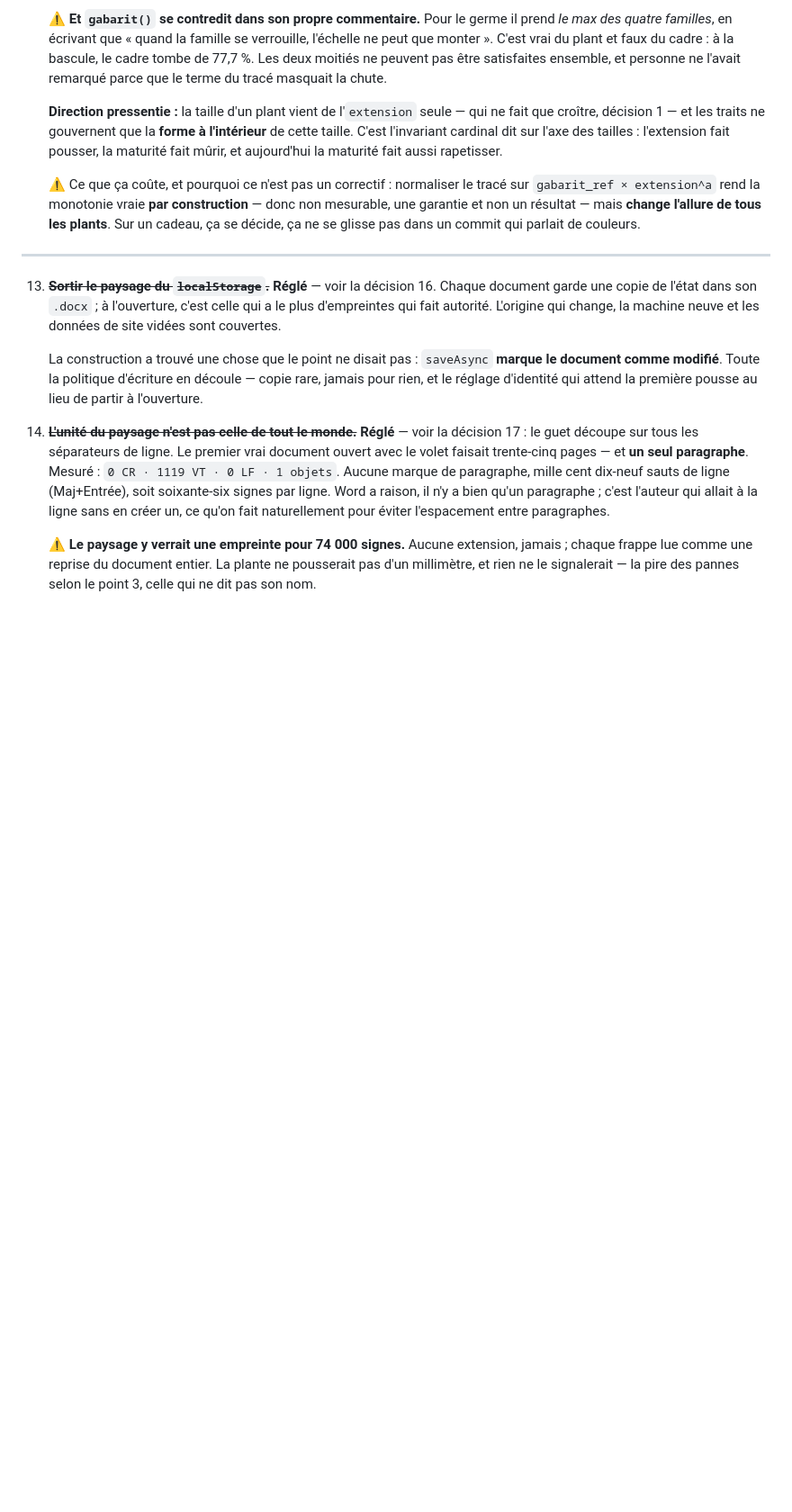
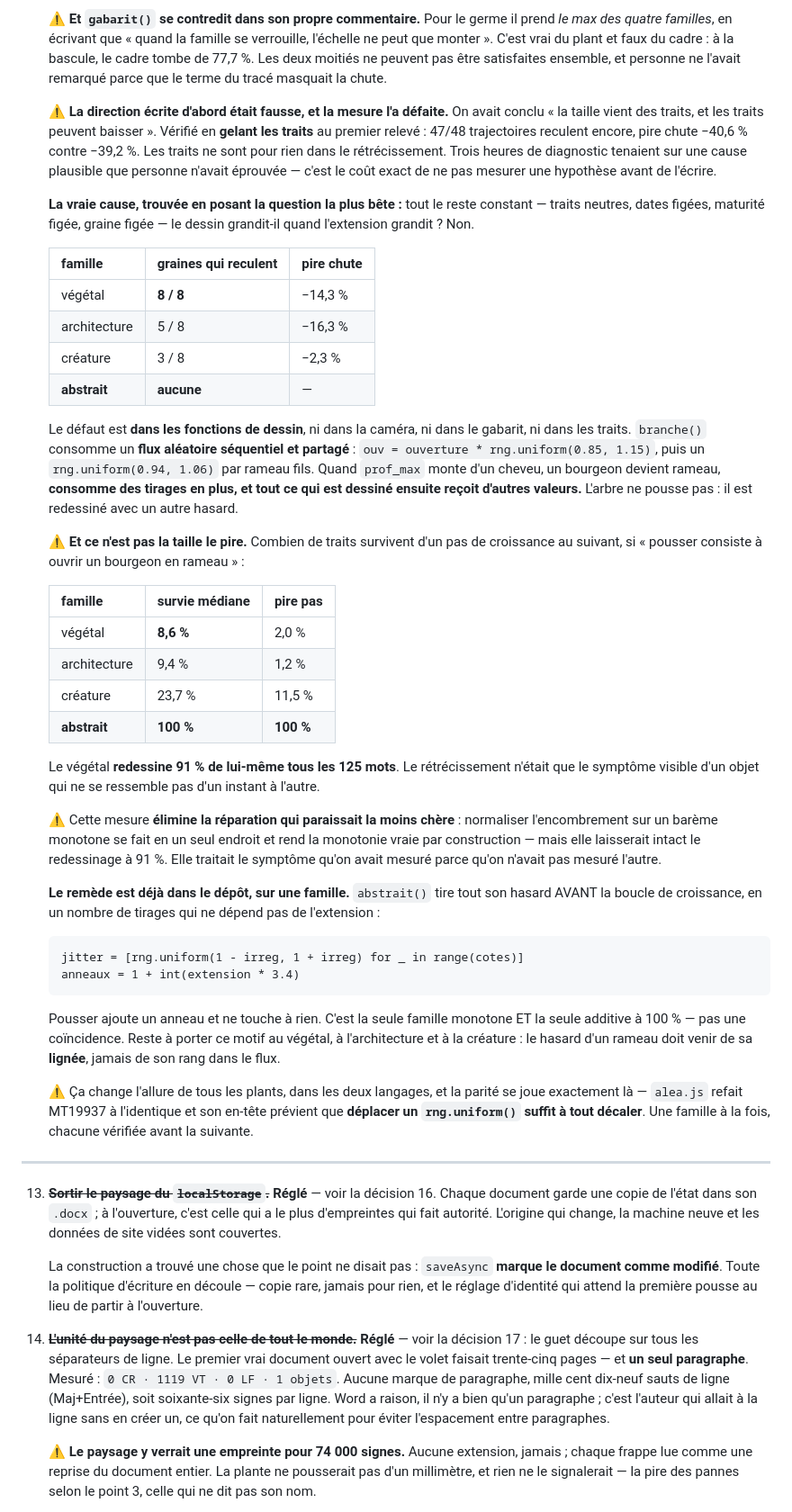
Before and after one commit to Hsbtqemy/wording, a Markdown page: DECISIONS.md, the part around the change. Shown at 90% size. Rendered like a GitHub page; blank space fills up the shorter version.

Commit message:
Geler les traits ne changeait rien : le dessin se redessine tout seul
La direction ecrite dans le point 15 etait fausse, et une mesure de trois
lignes l'a defaite. « La taille vient des traits, et les traits peuvent
baisser » : traits GELES au premier releve, 47/48 trajectoires reculent
encore, pire chute -40,6 % contre -39,2 %. Les traits n'y sont pour rien.

La vraie cause vient de la question la plus bete, que personne n'avait
posee : tout le reste constant — traits neutres, dates figees, maturite
figee, graine figee — le dessin grandit-il avec l'extension ?

  vegetal       8/8 graines reculent   pire -14,3 %
  architecture  5/8                    pire -16,3 %
  creature      3/8                    pire  -2,3 %
  abstrait      aucune

Le defaut est DANS LES FONCTIONS DE DESSIN. `branche()` consomme un flux
aleatoire sequentiel et partage ; quand `prof_max` monte d'un cheveu, un
bourgeon devient rameau, consomme des tirages en plus, et tout ce qui est
dessine ensuite recoit d'autres valeurs.

⚠️ Et la taille n'etait que le symptome. Traits survivants d'un pas de
croissance au suivant :

  vegetal       8,6 % (pire 2,0 %)
  architecture  9,4 % (pire 1,2 %)
  creature     23,7 % (pire 11,5 %)
  abstrait      100 % (pire  100 %)

Le vegetal REDESSINE 91 % DE LUI-MEME TOUS LES 125 MOTS. Le commentaire
de `vegetal()` affirme « pousser consiste a ouvrir un bourgeon en rameau,
ce qui est monotone » : faux sur les deux mots.

Cette mesure elimine la reparation qui paraissait la moins chere —
normaliser l'encombrement en un seul endroit — qui aurait laisse le
redessinage intact. Elle traitait le symptome qu'on avait mesure parce
qu'on n'avait pas mesure l'autre.

Le remede est deja dans le depot : `abstrait()` tire tout son hasard AVANT
la boucle de croissance, en un nombre de tirages independant de
l'extension. Seule famille monotone et seule famille additive a 100 %.

Documentation seule.

Co-Authored-By: Claude Opus 5 (1M context) <noreply@anthropic.com>

```diff
--- a/DECISIONS.md
+++ b/DECISIONS.md
@@ -2041,17 +2041,70 @@ l'exécution.
     ne peuvent pas être satisfaites ensemble, et personne ne l'avait remarqué
     parce que le terme du tracé masquait la chute.
 
-    **Direction pressentie :** la taille d'un plant vient de l'`extension`
-    seule — qui ne fait que croître, décision 1 — et les traits ne gouvernent
-    que la **forme à l'intérieur** de cette taille. C'est l'invariant cardinal
-    dit sur l'axe des tailles : l'extension fait pousser, la maturité fait
-    mûrir, et aujourd'hui la maturité fait aussi rapetisser.
-
-    ⚠️ Ce que ça coûte, et pourquoi ce n'est pas un correctif : normaliser le
-    tracé sur `gabarit_ref × extension^a` rend la monotonie vraie **par
-    construction** — donc non mesurable, une garantie et non un résultat — mais
-    **change l'allure de tous les plants**. Sur un cadeau, ça se décide, ça ne
-    se glisse pas dans un commit qui parlait de couleurs.
+    ⚠️ **La direction écrite d'abord était fausse, et la mesure l'a défaite.**
+    On avait conclu « la taille vient des traits, et les traits peuvent
+    baisser ». Vérifié en **gelant les traits** au premier relevé : 47/48
+    trajectoires reculent encore, pire chute −40,6 % contre −39,2 %. Les traits
+    ne sont pour rien dans le rétrécissement. Trois heures de diagnostic tenaient
+    sur une cause plausible que personne n'avait éprouvée — c'est le coût exact
+    de ne pas mesurer une hypothèse avant de l'écrire.
+
+    **La vraie cause, trouvée en posant la question la plus bête :** tout le
+    reste constant — traits neutres, dates figées, maturité figée, graine figée
+    — le dessin grandit-il quand l'extension grandit ? Non.
+
+    | famille | graines qui reculent | pire chute |
+    |---|---|---|
+    | végétal | **8 / 8** | −14,3 % |
+    | architecture | 5 / 8 | −16,3 % |
+    | créature | 3 / 8 | −2,3 % |
+    | **abstrait** | **aucune** | — |
+
+    Le défaut est **dans les fonctions de dessin**, ni dans la caméra, ni dans
+    le gabarit, ni dans les traits. `branche()` consomme un **flux aléatoire
+    séquentiel et partagé** : `ouv = ouverture * rng.uniform(0.85, 1.15)`, puis
+    un `rng.uniform(0.94, 1.06)` par rameau fils. Quand `prof_max` monte d'un
+    cheveu, un bourgeon devient rameau, **consomme des tirages en plus, et tout
+    ce qui est dessiné ensuite reçoit d'autres valeurs.** L'arbre ne pousse pas :
+    il est redessiné avec un autre hasard.
+
+    ⚠️ **Et ce n'est pas la taille le pire.** Combien de traits survivent d'un
+    pas de croissance au suivant, si « pousser consiste à ouvrir un bourgeon en
+    rameau » :
+
+    | famille | survie médiane | pire pas |
+    |---|---|---|
+    | végétal | **8,6 %** | 2,0 % |
+    | architecture | 9,4 % | 1,2 % |
+    | créature | 23,7 % | 11,5 % |
+    | **abstrait** | **100 %** | **100 %** |
+
+    Le végétal **redessine 91 % de lui-même tous les 125 mots**. Le
+    rétrécissement n'était que le symptôme visible d'un objet qui ne se
+    ressemble pas d'un instant à l'autre.
+
+    ⚠️ Cette mesure **élimine la réparation qui paraissait la moins chère** :
+    normaliser l'encombrement sur un barème monotone se fait en un seul
+    endroit et rend la monotonie vraie par construction — mais elle laisserait
+    intact le redessinage à 91 %. Elle traitait le symptôme qu'on avait mesuré
+    parce qu'on n'avait pas mesuré l'autre.
+
+    **Le remède est déjà dans le dépôt, sur une famille.** `abstrait()` tire
+    tout son hasard AVANT la boucle de croissance, en un nombre de tirages qui
+    ne dépend pas de l'extension :
+
+        jitter = [rng.uniform(1 - irreg, 1 + irreg) for _ in range(cotes)]
+        anneaux = 1 + int(extension * 3.4)
+
+    Pousser ajoute un anneau et ne touche à rien. C'est la seule famille
+    monotone ET la seule additive à 100 % — pas une coïncidence. Reste à porter
+    ce motif au végétal, à l'architecture et à la créature : le hasard d'un
+    rameau doit venir de sa **lignée**, jamais de son rang dans le flux.
+
+    ⚠️ Ça change l'allure de tous les plants, dans les deux langages, et la
+    parité se joue exactement là — `alea.js` refait MT19937 à l'identique et
+    son en-tête prévient que **déplacer un `rng.uniform()` suffit à tout
+    décaler**. Une famille à la fois, chacune vérifiée avant la suivante.
 
 ---
 
```
